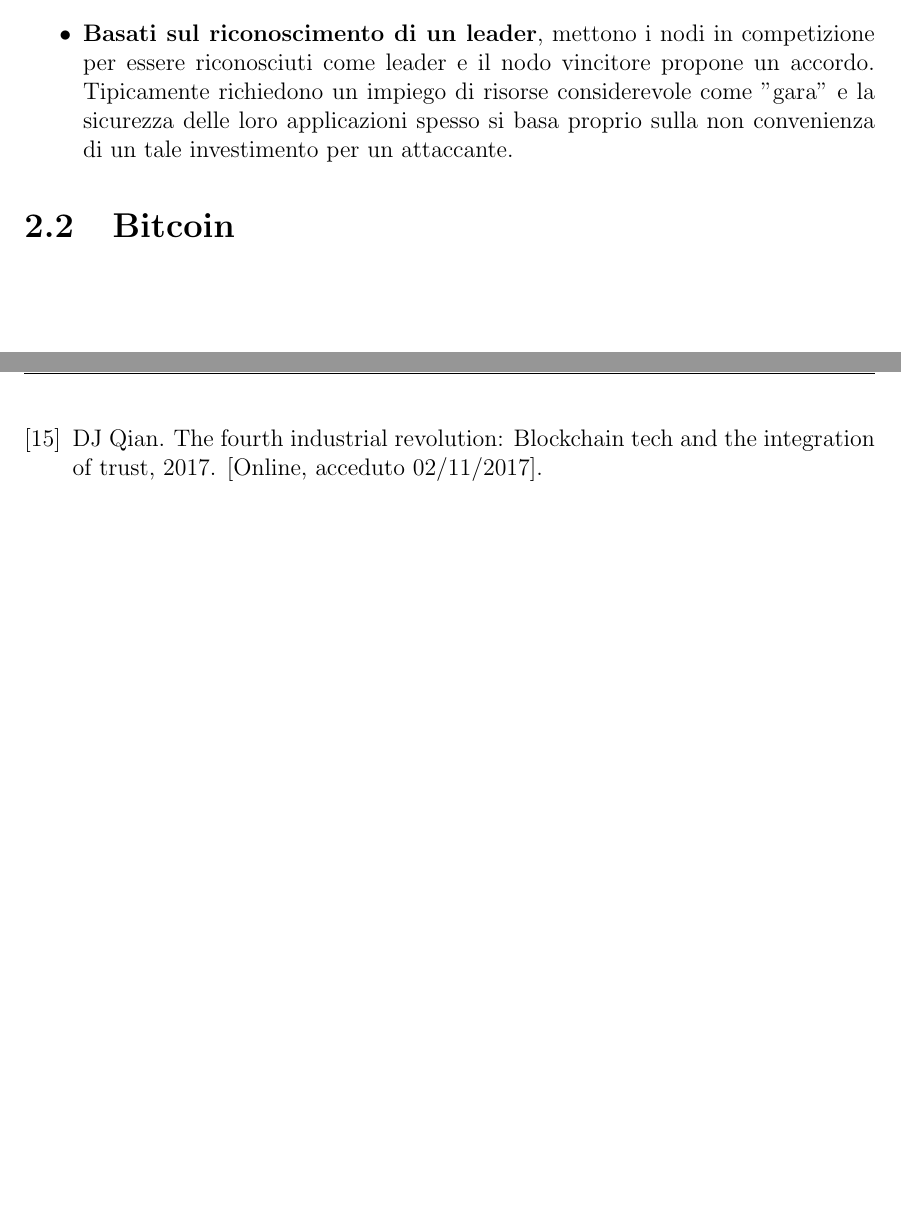
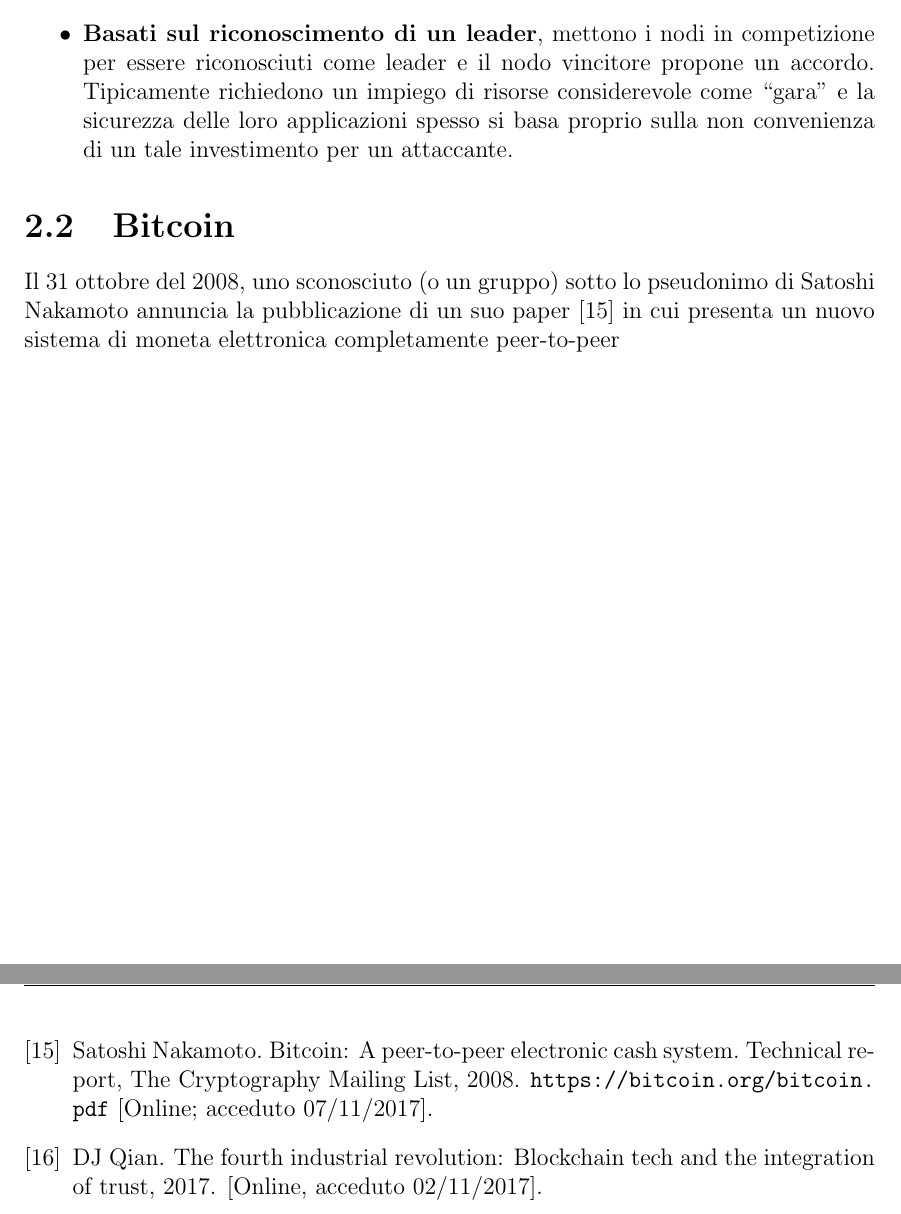
Before and after one commit to TeoSocs/tesi_triennale, a LaTeX thesis (main.tex, which reads chapters/bibliografia.bib, chapters/origini.tex): two parts of pages 9 and 35 of 35, joined at a grey line, cut so that both start at the same text, the shorter picture padded with empty space. The pictures show the PDF file main.pdf that the author committed with the source.

Commit message:
inizio bitcoin

```diff
--- a/chapters/bibliografia.bib
+++ b/chapters/bibliografia.bib
@@ -154,0 +159,4 @@
+	institution = "The Cryptography Mailing List",
+	year = 2008,
+	note = "\url{https://bitcoin.org/bitcoin.pdf} [Online; acceduto 07/11/2017]"
+}
--- a/chapters/origini.tex
+++ b/chapters/origini.tex
@@ -43,6 +43,8 @@
 			La ricerca sui modi per raggiungere il consenso tra nodi di un sistema distribuito si è sviluppata molto nel periodo successivo all'introduzione di Bitcoin, pertanto sarebbe quantomeno ottimistico fornire un elenco di metodi che volesse essere esaustivo. È possibile tuttavia individuare due categorie principali di algoritmi:
 			\begin{itemize}
 				\item \textbf{Basati sulla fault-tolerance Bizantina}, si affidano ad un insieme di nodi che si scambiano messaggi firmati. Non richiedono impiego di risorse intensivo, sono affidabili fintanto che $N > 3F$ dove N è il numero di nodi e F è il numero di nodi malevoli;
-				\item \textbf{Basati sul riconoscimento di un leader}, mettono i nodi in competizione per essere riconosciuti come leader e il nodo vincitore propone un accordo. Tipicamente richiedono un impiego di risorse considerevole come "gara" e la sicurezza delle loro applicazioni spesso si basa proprio sulla non convenienza di un tale investimento per un attaccante.
+				\item \textbf{Basati sul riconoscimento di un leader}, mettono i nodi in competizione per essere riconosciuti come leader e il nodo vincitore propone un accordo. Tipicamente richiedono un impiego di risorse considerevole come ``gara" e la sicurezza delle loro applicazioni spesso si basa proprio sulla non convenienza di un tale investimento per un attaccante.
 			\end{itemize}
+
 \section{Bitcoin}
+	Il 31 ottobre del 2008, uno sconosciuto (o un gruppo) sotto lo pseudonimo di Satoshi Nakamoto annuncia la pubblicazione di un suo paper \cite{nakamoto_bitcoin} in cui presenta un nuovo sistema di moneta elettronica completamente peer-to-peer
```
Also changed, not shown: chapters/code/build.sh, main.pdf, chapters/bibliografia.bib (4 more changed lines), chapters/origini.tex (2 more changed lines).
